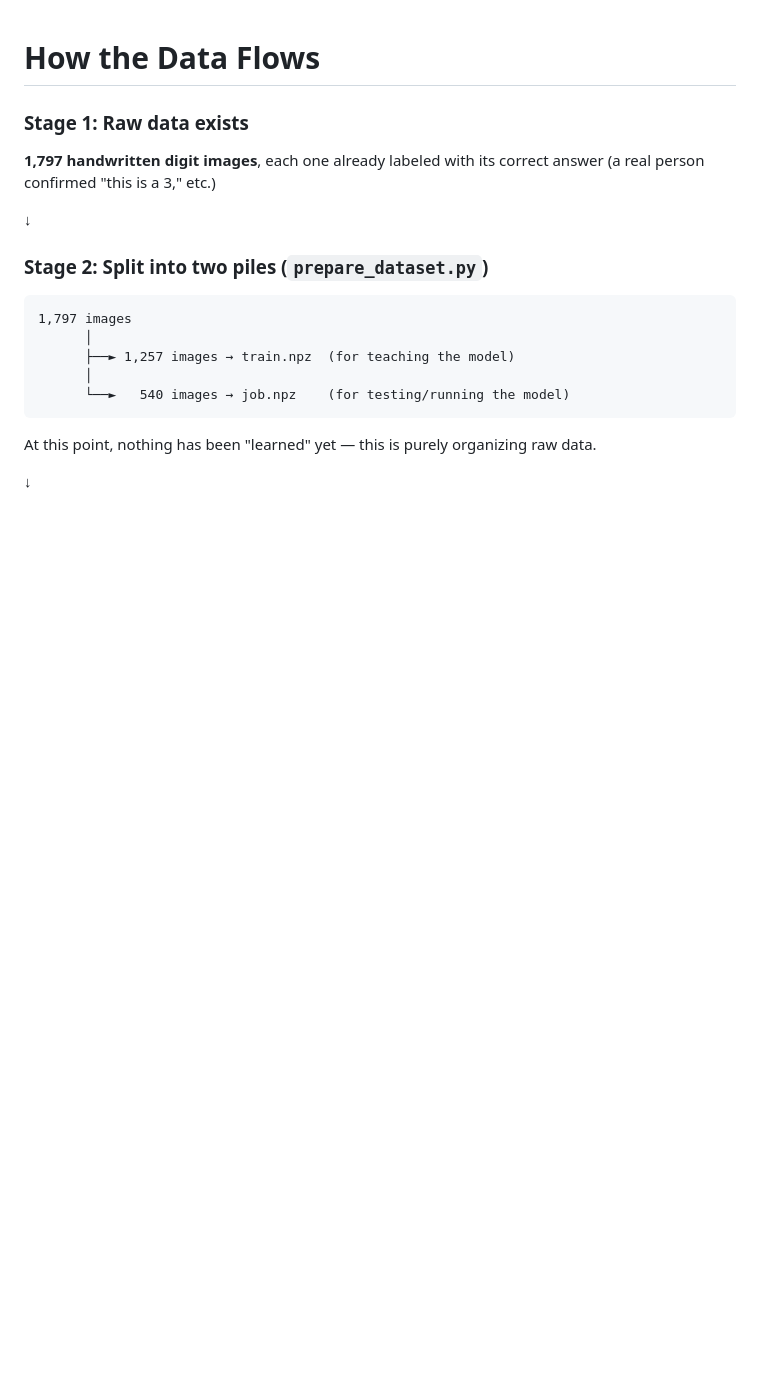
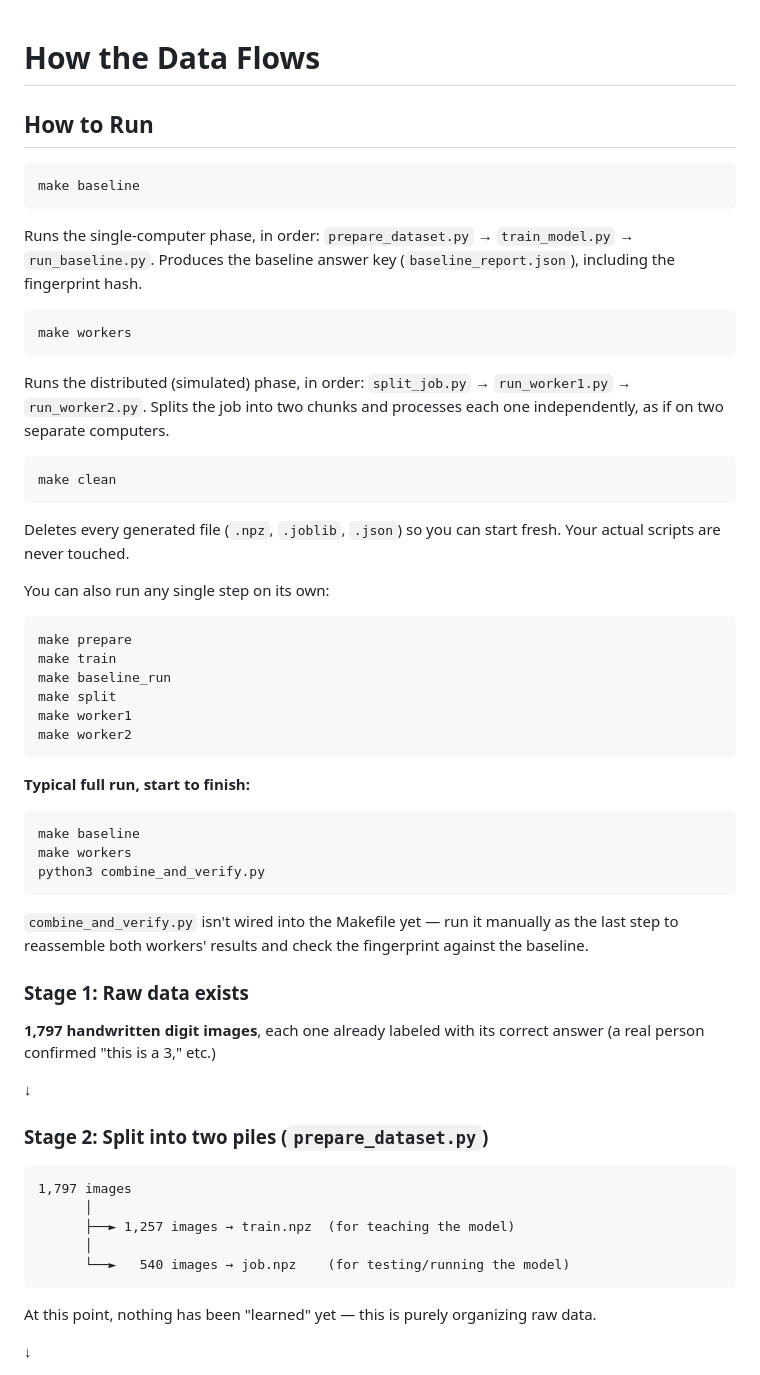
Before and after one commit to ppppch/Distributed-Compute-Biostonk, a Markdown page: README.md, the part around one of its changes. Rendered like a GitHub page; blank space fills up the shorter version.

````diff
--- a/README.md
+++ b/README.md
@@ -1,4 +1,42 @@
 # How the Data Flows
+
+## How to Run
+```
+make baseline
+```
+Runs the single-computer phase, in order: `prepare_dataset.py` → `train_model.py` → `run_baseline.py`. Produces the baseline answer key (`baseline_report.json`), including the fingerprint hash.
+
+```
+make workers
+```
+Runs the distributed (simulated) phase, in order: `split_job.py` → `run_worker1.py` → `run_worker2.py`. Splits the job into two chunks and processes each one independently, as if on two separate computers.
+
+```
+make clean
+```
+Deletes every generated file (`.npz`, `.joblib`, `.json`) so you can start fresh. Your actual scripts are never touched.
+
+You can also run any single step on its own:
+
+```
+make prepare
+make train
+make baseline_run
+make split
+make worker1
+make worker2
+```
+
+**Typical full run, start to finish:**
+```
+make baseline
+make workers
+python3 combine_and_verify.py
+```
+
+`combine_and_verify.py` isn't wired into the Makefile yet — run it manually as the last step to reassemble both workers' results and check the fingerprint against the baseline.
+
+
 
 ### Stage 1: Raw data exists
 
````
Also changed, not shown: other parts of README.md (+57 -6 lines).
